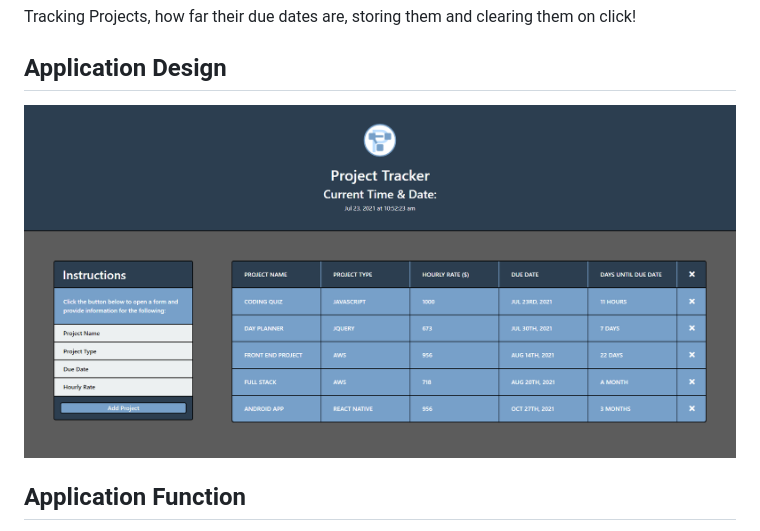
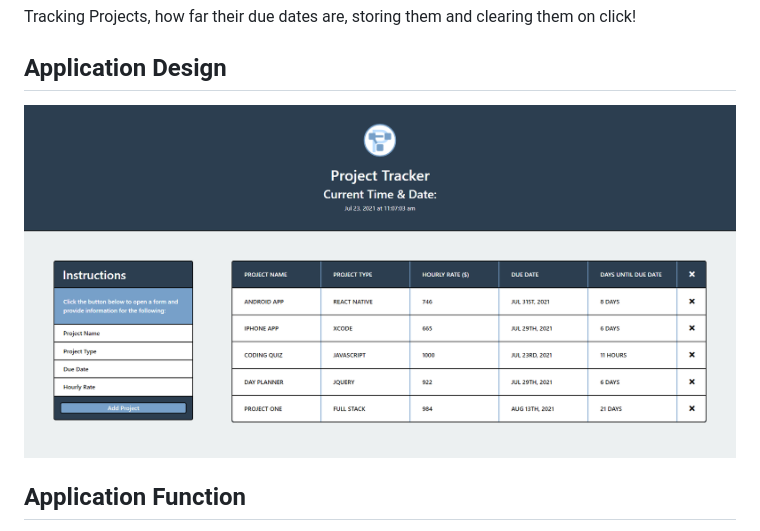
Before and after one commit to strawhat19/Project-Tracker, a Markdown page: README.md, the part around the change. Drawn GitHub-style; pictures changed too: assets/images/ProjectTrackerApplication-LightMode.png (added).

Commit message:
Readme and Functionality

```diff
--- a/README.md
+++ b/README.md
@@ -2,7 +2,7 @@
 Tracking Projects, how far their due dates are, storing them and clearing them on click!
 
 ## Application Design
-![User can track open projects and close them at the click of a button.](./assets/images/Project-Tracker.png)
+![User can track open projects and close them at the click of a button.](./assets/images/ProjectTrackerApplication-LightMode.png)
 
 ## Application Function
 Store and track open projects, then also clear or delete them on click, which includes clearin them from localStorage.
```
Also changed, not shown: 2 other files.
